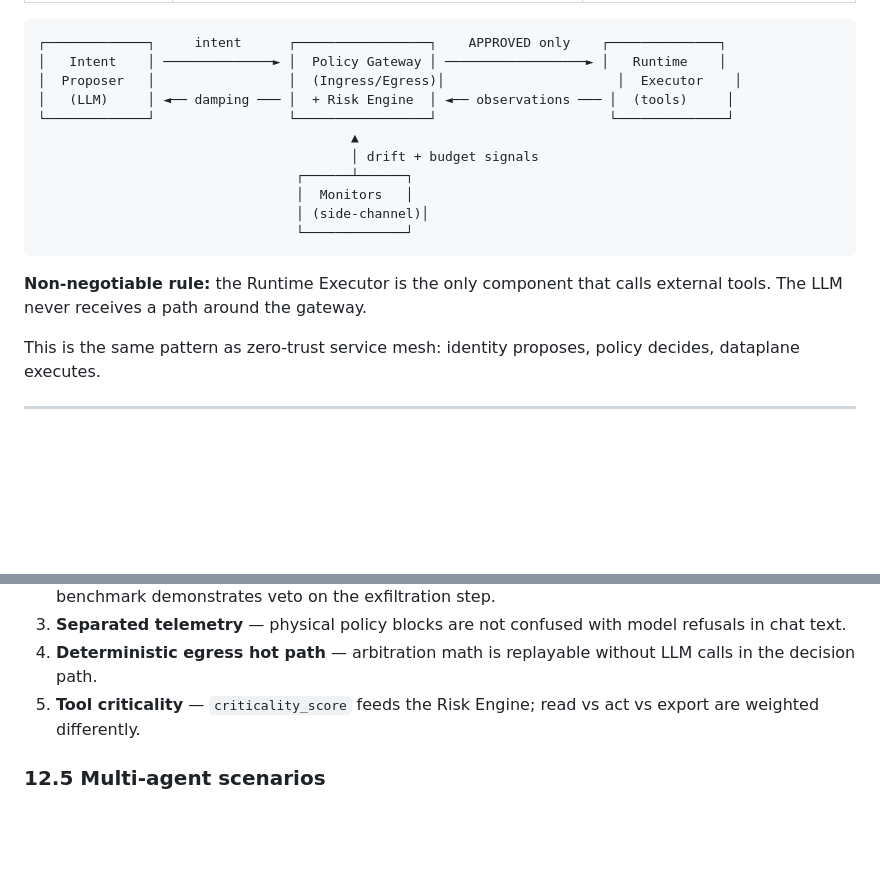
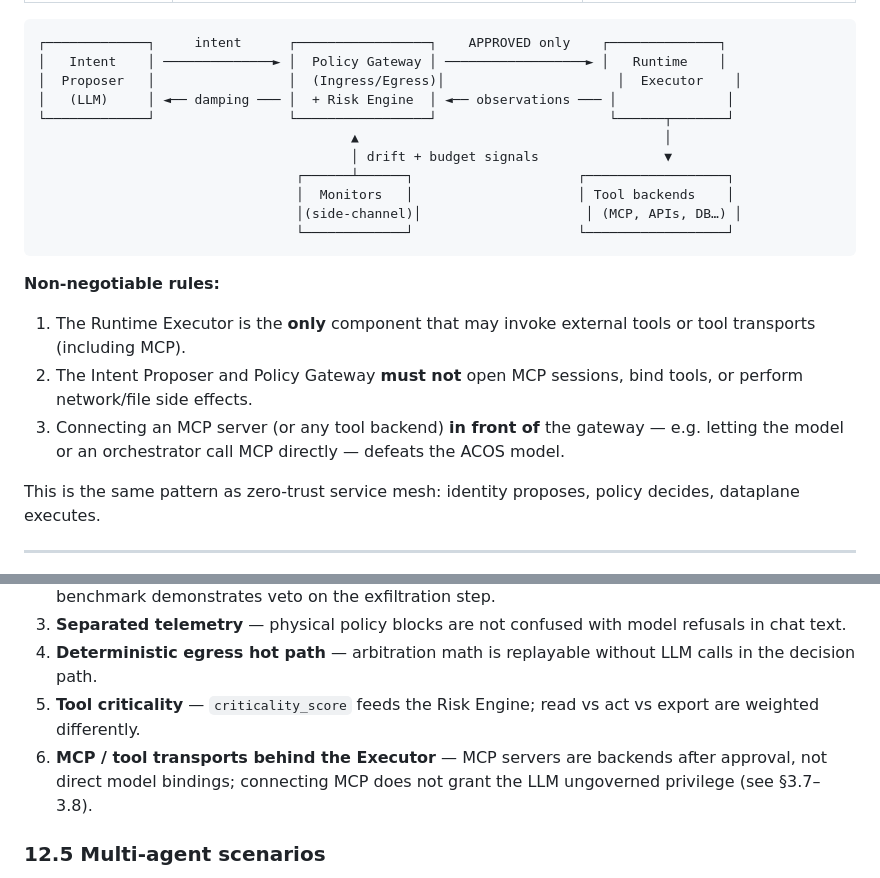
Before and after one commit to FilthyMudblood/acos, a Markdown page: docs/WHITEPAPER.md, 2 parts joined by grey strips. Drawn GitHub-style; blank space fills up the shorter version.

````diff
--- a/docs/WHITEPAPER.md
+++ b/docs/WHITEPAPER.md
@@ -86,17 +86,21 @@ ACOS enforces a three-role split:
 ┌─────────────┐     intent      ┌─────────────────┐    APPROVED only    ┌──────────────┐
 │   Intent    │ ──────────────► │  Policy Gateway │ ──────────────────► │   Runtime    │
 │  Proposer   │                 │  (Ingress/Egress)│                      │  Executor    │
-│   (LLM)     │ ◄── damping ─── │  + Risk Engine  │ ◄── observations ─── │  (tools)     │
-└─────────────┘                 └─────────────────┘                      └──────────────┘
-                                        ▲
-                                        │ drift + budget signals
-                                 ┌──────┴──────┐
-                                 │  Monitors   │
-                                 │ (side-channel)│
-                                 └─────────────┘
+│   (LLM)     │ ◄── damping ─── │  + Risk Engine  │ ◄── observations ─── │              │
+└─────────────┘                 └─────────────────┘                      └──────┬───────┘
+                                        ▲                                       │
+                                        │ drift + budget signals                ▼
+                                 ┌──────┴──────┐                     ┌──────────────────┐
+                                 │  Monitors   │                     │ Tool backends    │
+                                 │(side-channel)│                     │ (MCP, APIs, DB…) │
+                                 └─────────────┘                     └──────────────────┘
 ```
 
-**Non-negotiable rule:** the Runtime Executor is the only component that calls external tools. The LLM never receives a path around the gateway.
+**Non-negotiable rules:**
+
+1. The Runtime Executor is the **only** component that may invoke external tools or tool transports (including MCP).
+2. The Intent Proposer and Policy Gateway **must not** open MCP sessions, bind tools, or perform network/file side effects.
+3. Connecting an MCP server (or any tool backend) **in front of** the gateway — e.g. letting the model or an orchestrator call MCP directly — defeats the ACOS model.
 
 This is the same pattern as zero-trust service mesh: identity proposes, policy decides, dataplane executes.
 
@@ -431,6 +482,7 @@ ACOS       = whether a proposed action may execute on real systems
 3. **Separated telemetry** — physical policy blocks are not confused with model refusals in chat text.
 4. **Deterministic egress hot path** — arbitration math is replayable without LLM calls in the decision path.
 5. **Tool criticality** — `criticality_score` feeds the Risk Engine; read vs act vs export are weighted differently.
+6. **MCP / tool transports behind the Executor** — MCP servers are backends after approval, not direct model bindings; connecting MCP does not grant the LLM ungoverned privilege (see §3.7–3.8).
 
 ### 12.5 Multi-agent scenarios
 
````
Also changed, not shown: other parts of docs/WHITEPAPER.md (+47 -0 lines).
